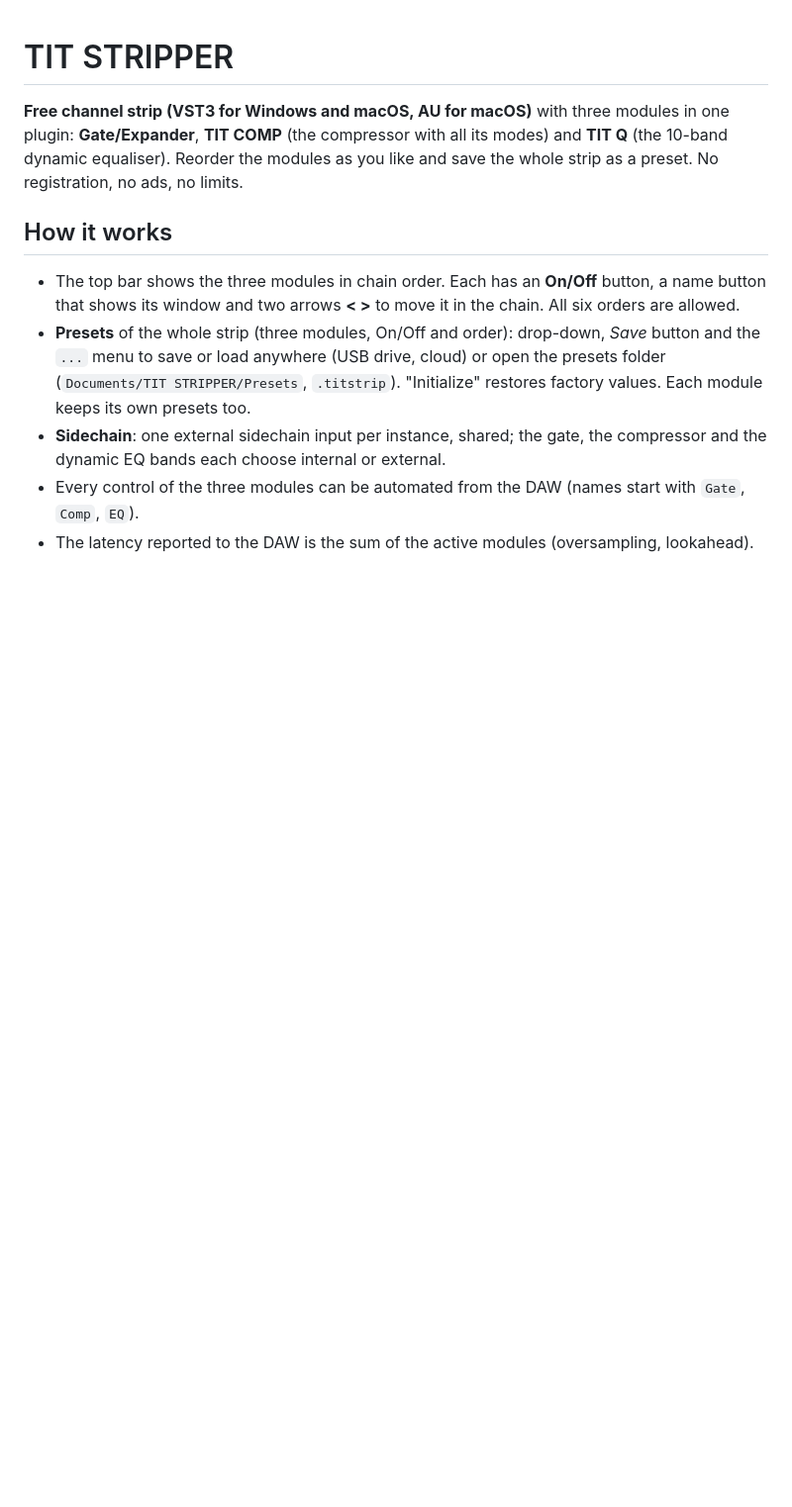
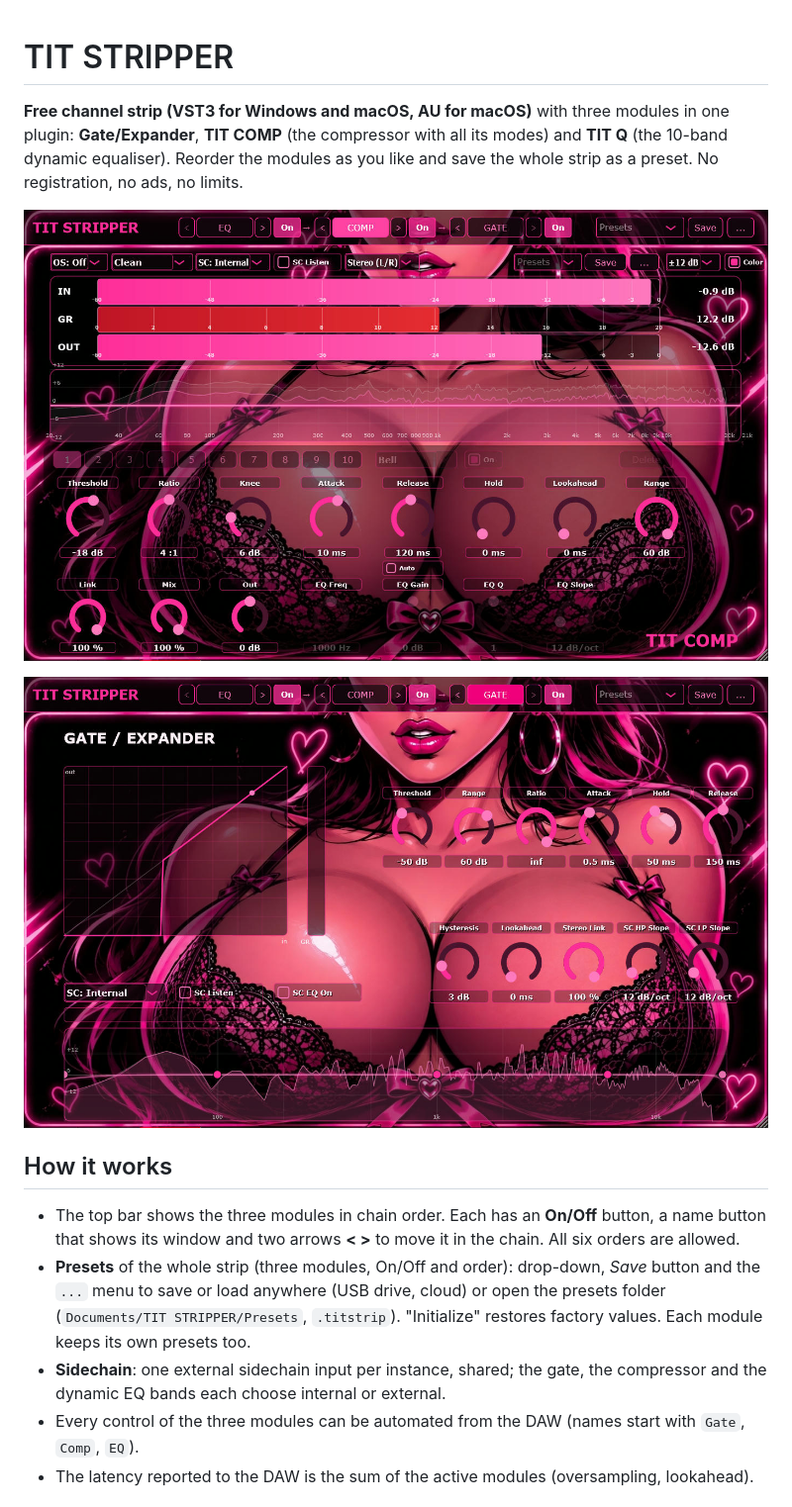
Before and after one commit to TIT-Audio/TIT-STRIPPER, a Markdown page: README.md, the part around the change. Shown at 99% size. Drawn GitHub-style; pictures changed too: docs/tit-stripper-comp.jpg (added), docs/tit-stripper-gate.jpg (added); blank space fills up the shorter version.

Commit message:
README: add screenshots
Co-Authored-By: Claude Sonnet 5.5 <noreply@anthropic.com>
Claude-Session: https://claude.ai/code/session_01NGdex2Zk2USLUXKuQPvvQN

```diff
--- a/README.md
+++ b/README.md
@@ -1,6 +1,10 @@
 # TIT STRIPPER
 
 **Free channel strip (VST3 for Windows and macOS, AU for macOS)** with three modules in one plugin: **Gate/Expander**, **TIT COMP** (the compressor with all its modes) and **TIT Q** (the 10-band dynamic equaliser). Reorder the modules as you like and save the whole strip as a preset. No registration, no ads, no limits.
+
+![TIT STRIPPER, compressor module](docs/tit-stripper-comp.jpg)
+
+![TIT STRIPPER, gate / expander module](docs/tit-stripper-gate.jpg)
 
 ## How it works
 - The top bar shows the three modules in chain order. Each has an **On/Off** button, a name button that shows its window and two arrows **< >** to move it in the chain. All six orders are allowed.
```
